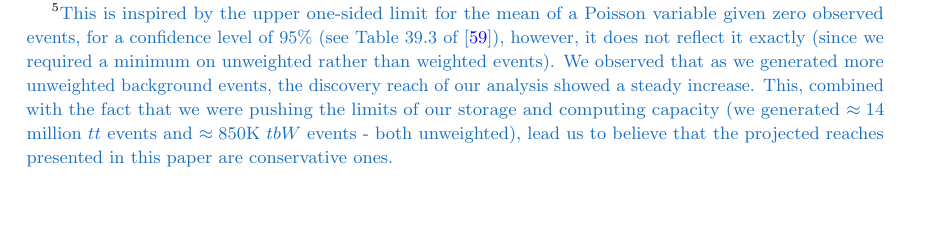
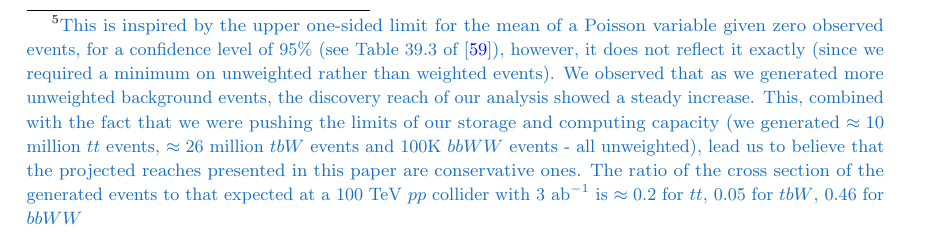
Before and after one commit to adarshp/higgsino_100_tev, a LaTeX document (main.tex): part of page 9 of 16, cut so that both start at the same text, the shorter picture padded with empty space. Compiled offline with pdfLaTeX.

Commit message:
Added ratios of xsections of generated bg events to 3ab-1 at 100 TeV pp collider

```diff
--- a/main.tex
+++ b/main.tex
@@ -470,13 +470,16 @@ unweighted) left over after cuts\footnote{\ap{This is inspired by the upper
     \cite{PhysRevD.98.030001}), however, it does not reflect it exactly (since
     we required a minimum on unweighted rather than weighted events).  We
     observed that as we generated more unweighted background events, the
-    discovery reach of our analysis showed a steady increase. This, combined with the
-    fact that we were pushing the limits of our storage and computing capacity
-    (we generated $\approx 14$ million $tt$ events and $\approx
-    850$K $tbW$ events - both unweighted), lead us to believe that the projected reaches
-presented in this paper are conservative ones.}}. We can see that, after
-applying our cuts, $tbW$ remains as the dominant backgrounds, followed by $tt$.
-The values of the razor variable cuts were chosen to maximize the significance,
+    discovery reach of our analysis showed a steady increase. This, combined
+    with the fact that we were pushing the limits of our storage and computing
+    capacity (we generated $\approx 10$ million $tt$ events, $\approx 26$
+    million $tbW$  events and $100$K $bbWW$ events - all unweighted), lead us
+    to believe that the projected reaches presented in this paper are
+conservative ones. The ratio of the cross section of the generated events to
+that expected at a 100 TeV $pp$ collider with 3 ab$^{-1}$ is $\approx 0.2$ for
+$tt$, 0.05 for $tbW$, $0.46$ for $bbWW$}}. We can see that, after applying our
+cuts, $tbW$ remains as the dominant backgrounds, followed by $tt$.  The values
+of the razor variable cuts were chosen to maximize the significance,
 $S/\sqrt{B}$ (calculated for an integrated luminosity of 3000 fb$^{-1}$), shown
 in the last column.
 
```
